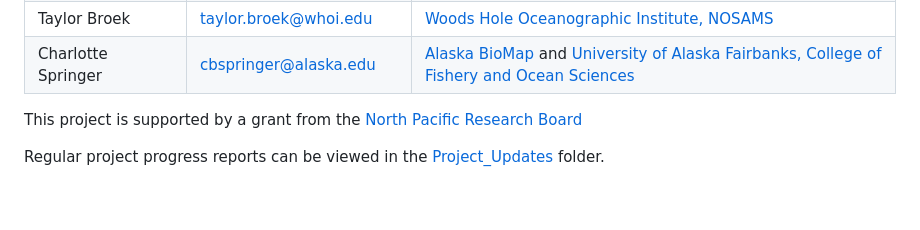
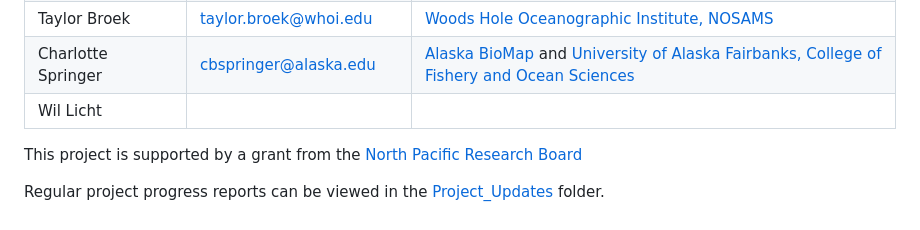
Before and after one commit to CindyTribuzio-NOAA/PSS_Ageing, a Markdown page: README.md, the part around the change. Rendered like a GitHub page.

```diff
--- a/README.md
+++ b/README.md
@@ -16,6 +16,7 @@ Please do not use the information on this site without contacting project collab
 | [Darcie Neff](http://www.akbiomap.com/)                                                                         | [darcie\@akbiomap.com](mailto:darcie@akbiomap.com)           | [Alaska BioMap](http://www.akbiomap.com/)                                                                                                        |
 | Taylor Broek                                                                                                    | [taylor.broek\@whoi.edu](mailto:taylor.broek@whoi.edu)       | [Woods Hole Oceanographic Institute, NOSAMS](https://www2.whoi.edu/site/nosams/)                                                                 |
 | Charlotte Springer                                                                                              | [cbspringer\@alaska.edu](mailto:cbspringer@alaska.edu)       | [Alaska BioMap](http://www.akbiomap.com/) and [University of Alaska Fairbanks, College of Fishery and Ocean Sciences](https://www.uaf.edu/cfos/) |
+| Wil Licht                                                                                                       |                                                               |
 
 This project is supported by a grant from the [North Pacific Research Board](https://nprb.org/)
 
```
